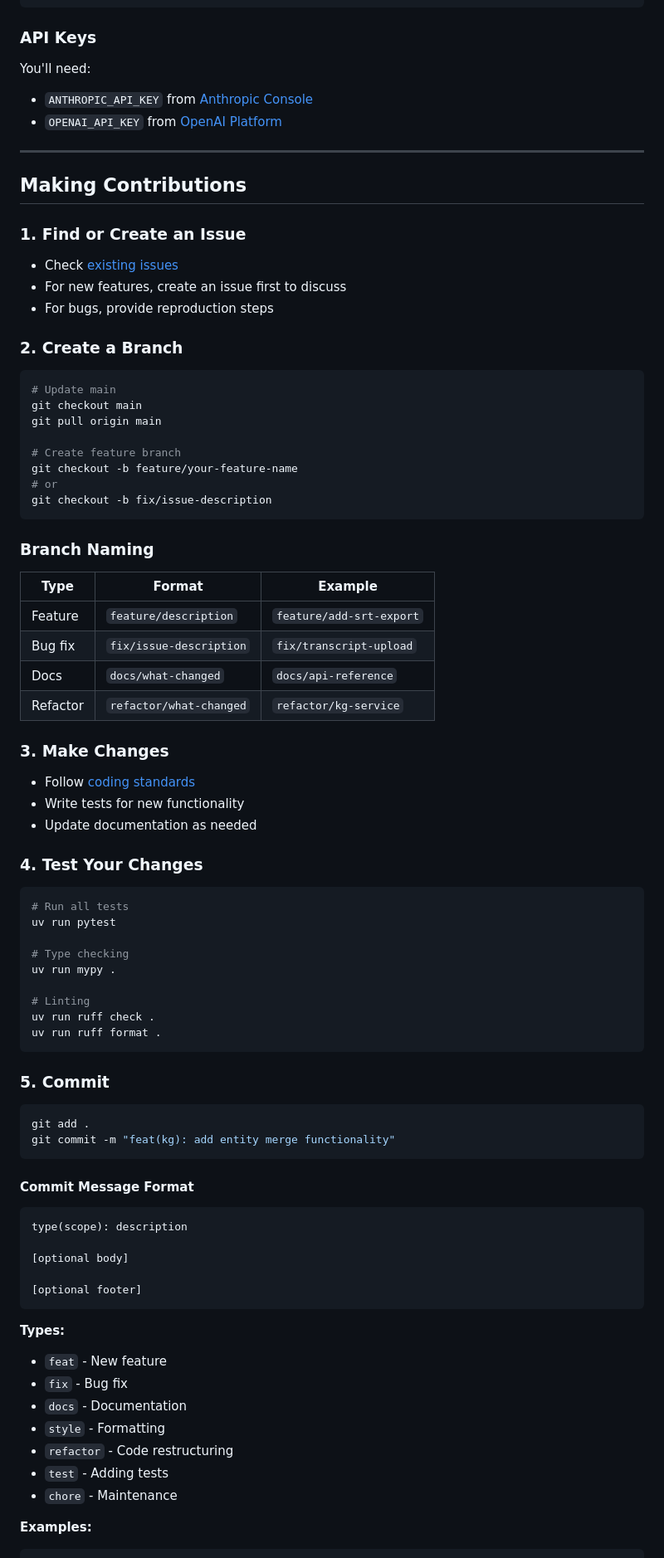
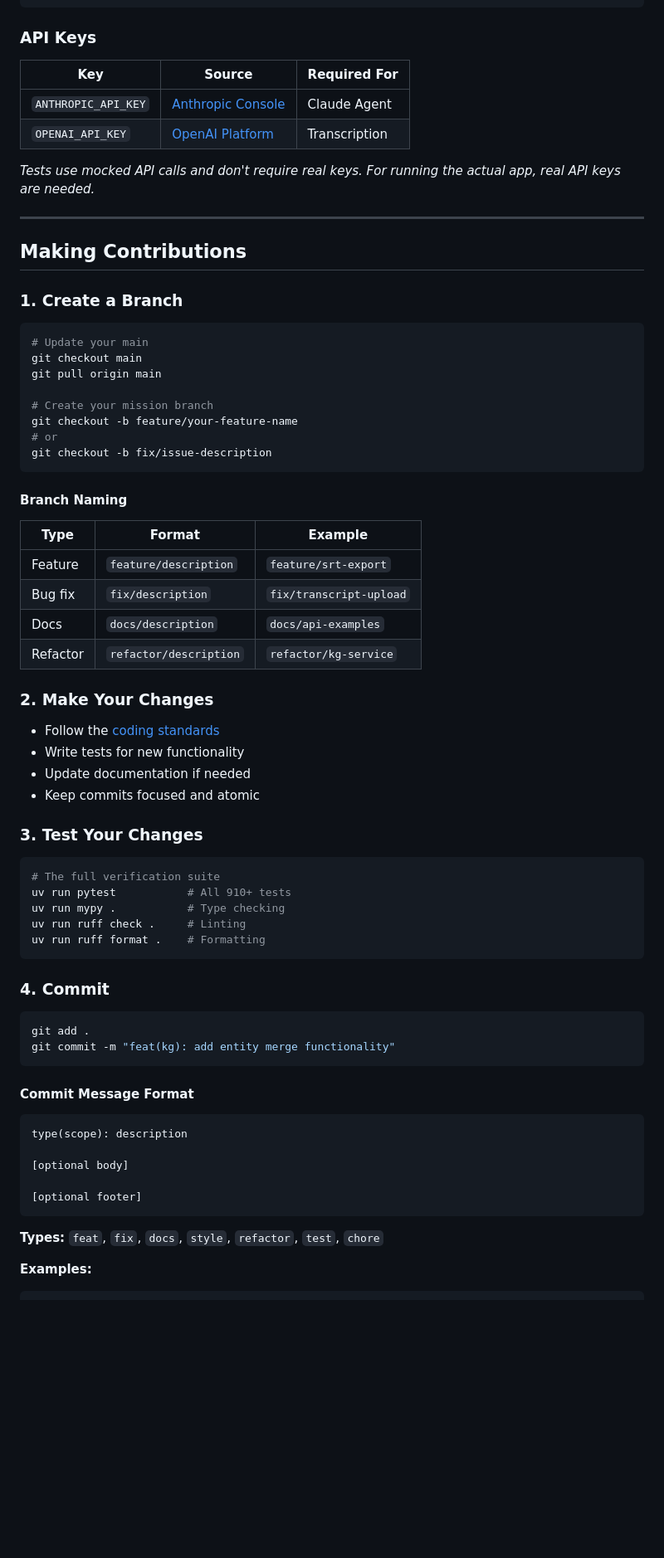
Before and after one commit to costiash/CognivAgent, a Markdown page: CONTRIBUTING.md, the part around the change printed below. Shown: that part at 83% size. Rendered like a GitHub page; blank space fills up the shorter version.

````diff
--- a/CONTRIBUTING.md
+++ b/CONTRIBUTING.md
@@ -80,63 +128,57 @@ uv run python -m app.main  # Start server
 
 ### API Keys
 
-You'll need:
-- `ANTHROPIC_API_KEY` from [Anthropic Console](https://console.anthropic.com/)
-- `OPENAI_API_KEY` from [OpenAI Platform](https://platform.openai.com/)
+| Key | Source | Required For |
+|-----|--------|--------------|
+| `ANTHROPIC_API_KEY` | [Anthropic Console](https://console.anthropic.com/) | Claude Agent |
+| `OPENAI_API_KEY` | [OpenAI Platform](https://platform.openai.com/) | Transcription |
+
+*Tests use mocked API calls and don't require real keys. For running the actual app, real API keys are needed.*
 
 ---
 
 ## Making Contributions
 
-### 1. Find or Create an Issue
-
-- Check [existing issues](https://github.com/costiash/agent-video-to-data/issues)
-- For new features, create an issue first to discuss
-- For bugs, provide reproduction steps
-
-### 2. Create a Branch
+### 1. Create a Branch
 
 ```bash
-# Update main
+# Update your main
 git checkout main
 git pull origin main
 
-# Create feature branch
+# Create your mission branch
 git checkout -b feature/your-feature-name
 # or
 git checkout -b fix/issue-description
 ```
 
-### Branch Naming
+#### Branch Naming
 
 | Type | Format | Example |
 |------|--------|---------|
-| Feature | `feature/description` | `feature/add-srt-export` |
-| Bug fix | `fix/issue-description` | `fix/transcript-upload` |
-| Docs | `docs/what-changed` | `docs/api-reference` |
-| Refactor | `refactor/what-changed` | `refactor/kg-service` |
+| Feature | `feature/description` | `feature/srt-export` |
+| Bug fix | `fix/description` | `fix/transcript-upload` |
+| Docs | `docs/description` | `docs/api-examples` |
+| Refactor | `refactor/description` | `refactor/kg-service` |
 
-### 3. Make Changes
+### 2. Make Your Changes
 
-- Follow [coding standards](#coding-standards)
+- Follow the [coding standards](#coding-standards)
 - Write tests for new functionality
-- Update documentation as needed
+- Update documentation if needed
+- Keep commits focused and atomic
 
-### 4. Test Your Changes
+### 3. Test Your Changes
 
 ```bash
-# Run all tests
-uv run pytest
-
-# Type checking
-uv run mypy .
-
-# Linting
-uv run ruff check .
-uv run ruff format .
+# The full verification suite
+uv run pytest           # All 910+ tests
+uv run mypy .           # Type checking
+uv run ruff check .     # Linting
+uv run ruff format .    # Formatting
 ```
 
-### 5. Commit
+### 4. Commit
 
 ```bash
 git add .
@@ -153,14 +195,7 @@ type(scope): description
 [optional footer]
 ```
 
-**Types:**
-- `feat` - New feature
-- `fix` - Bug fix
-- `docs` - Documentation
-- `style` - Formatting
-- `refactor` - Code restructuring
-- `test` - Adding tests
-- `chore` - Maintenance
+**Types:** `feat`, `fix`, `docs`, `style`, `refactor`, `test`, `chore`
 
 **Examples:**
 ```
````
Also changed, not shown: other parts of CONTRIBUTING.md (+136 -148 lines), README.md (+46 -15 lines), assets/the-lonely-agent.png (added).
